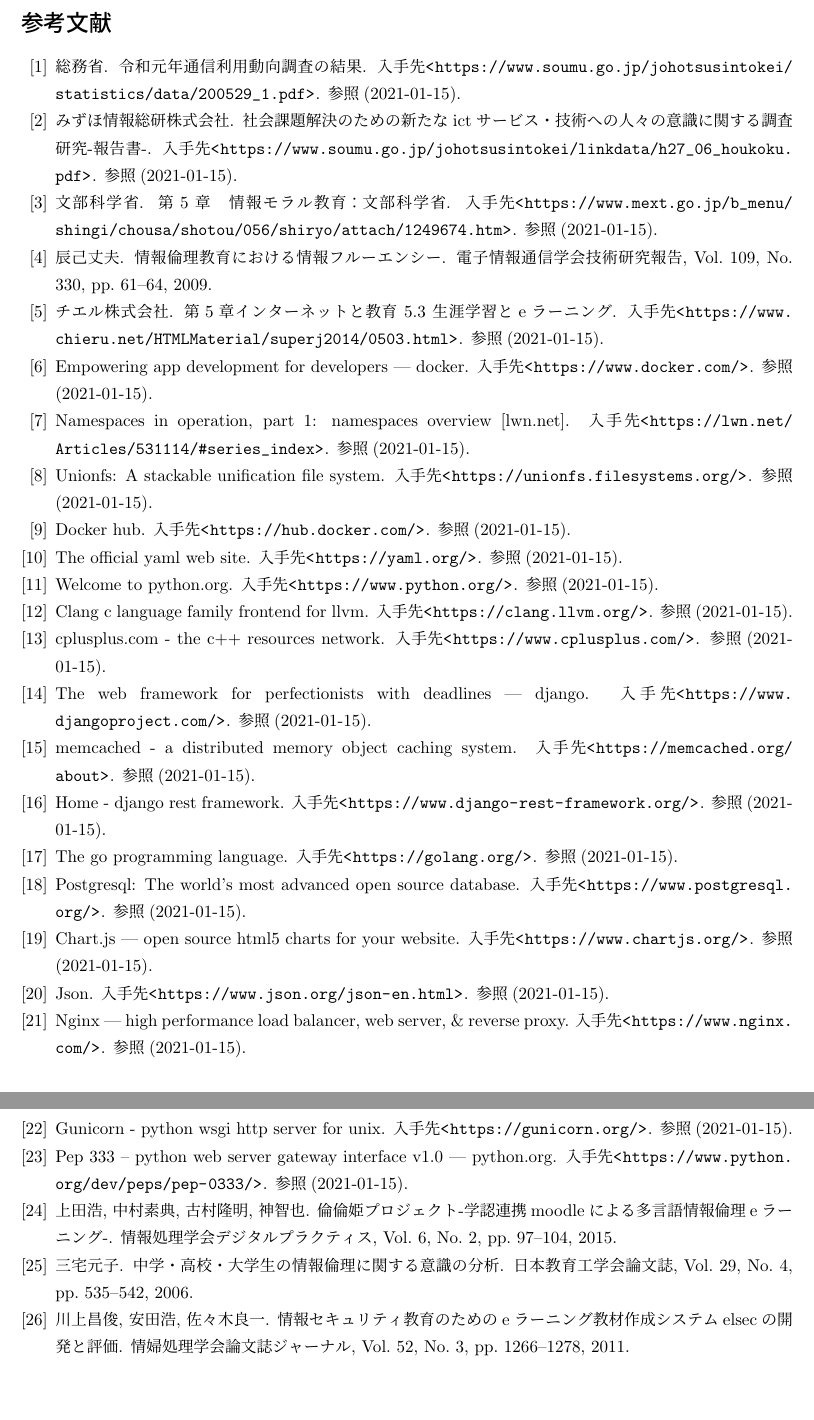
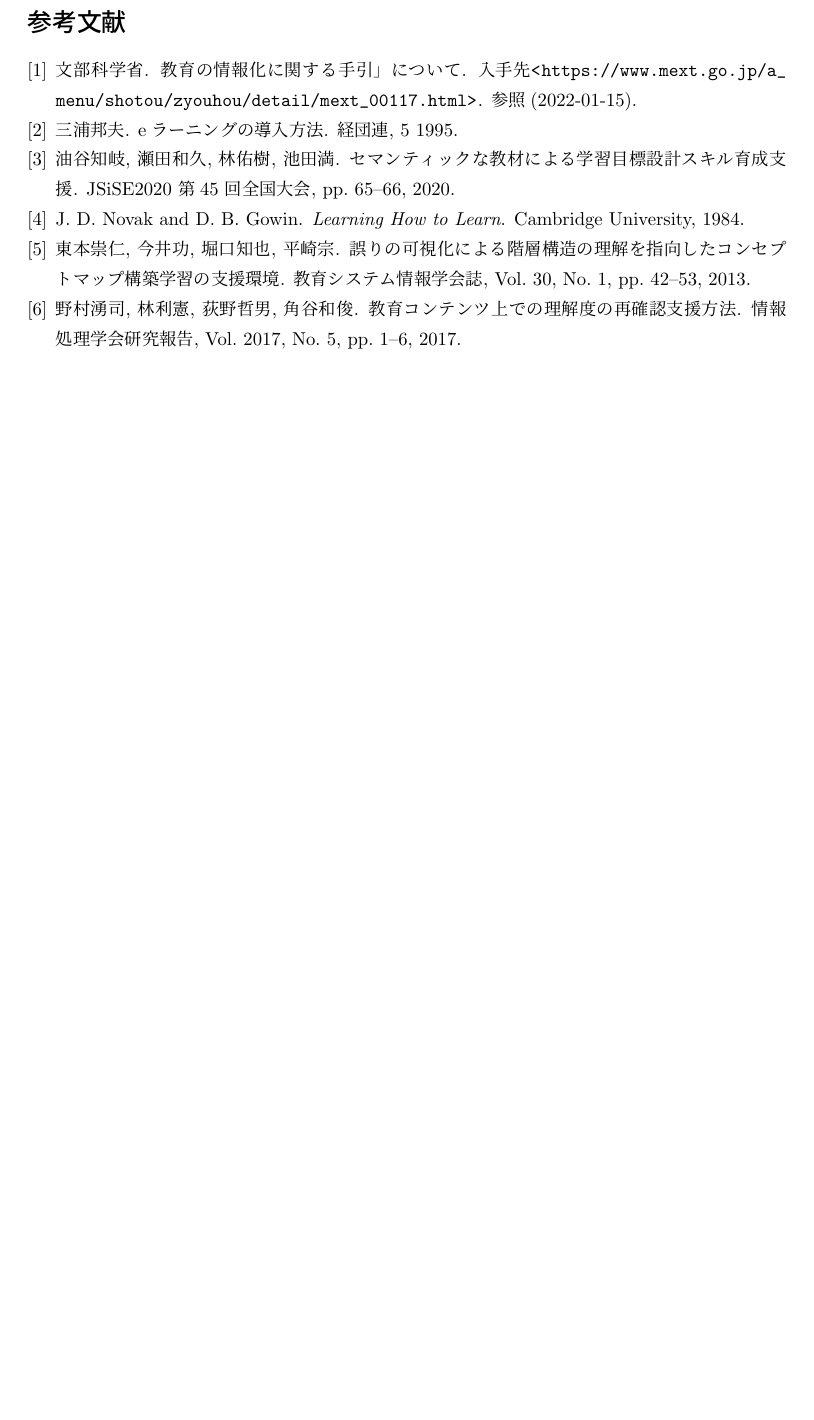
Before and after one commit to niya1123/M2_Thesis, a LaTeX thesis (thesis.tex, which reads references.bib): two parts of pages 38 and 39 of 39 before the commit and part of page 41 of 41 after it, the two joined at a grey line, cut so that both start at the same text, the shorter picture padded with empty space. The pictures show the PDF file thesis.pdf that the author committed with the source.

Commit message:
関連研究まで

```diff
--- a/references.bib
+++ b/references.bib
@@ -1,3 +1 @@
 @misc{tebiki,
-author = {総務省},
-title = {令和元年通信利用動向調査の結果},
@@ -7,6 +2,8 @@
-note = {参照(2021-01-15)}
+    author = {文部科学省},
+    title = {教育の情報化に関する手引」について},
+    howpublished = {\url{入手先<https://www.mext.go.jp/a_menu/shotou/zyouhou/detail/mext_00117.html >}},
+    month = {},
+    year = {},
+    note = {参照(2022-01-15)}
 }
 
-@misc{mizuho,
-author = {みずほ情報総研株式会社},
-title = {社会課題解決のための新たなICTサービス・技術への人々の意識に関する調査研究-報告書-},
@@ -17,5 +11,7 @@
+    author = {三浦邦夫},
+    title = {eラーニングの導入方法},
+    publisher = {経団連},
+    year = {1995},
+    month = {5}
 }
 
-@misc{moraru,
-author = {文部科学省},
-title = {第5章 情報モラル教育: 文部科学省},
@@ -26,5 +20,6 @@
+    title = {セマンティックな教材による学習目標設計スキル育成支援},
+    journal = {JSiSE2020 第45 回全国大会},
+    pages = {65--66},
+    year = {2020}
 }
 
-@misc{docker,
-author = {},
-title = {Empowering App Development for Developers | Docker},
@@ -35,45 +28,24 @@
+    title = {Learning How to Learn},
+    publisher = {Cambridge University},
+    year = {1984},
 }
 
-@article{rinri,
-    author = {上田 浩 and 中村 素典 and 古村 隆明 and 神 智也},
-    title = {倫倫姫プロジェクト-学認連携Moodleによる多言語情報倫理eラーニング-},
-    journal = {情報処理学会デジタルプラクティス},
-    volume = {6},
-    number = {2},
-    pages = {97--104},
-    year = {2015}
+@article{toumoto,
+    author = {東本 祟仁 and 今井 功 and 堀口 知也 and 平崎 宗},
+    title = {誤りの可視化による階層構造の理解を指向したコンセプトマップ構築学習の支援環境},
+    journal = {教育システム情報学会誌},
+    volume = {30},
+    number = {1},
+    pages = {42--53},
+    year = {2013}
 }
 
-@article{fluency,
-    author = {辰己丈夫},
-    title = {情報倫理教育における情報フルーエンシー},
-    journal = {電子情報通信学会技術研究報告},
-    volume = {109},
-    number = {330},
-    pages = {61--64},
-    year = {2009}
+@article{nomura,
+    author = {野村 湧司 and 林 利憲 and 荻野　哲男 and 角谷　和俊},
+    title = {教育コンテンツ上での理解度の再確認支援方法},
+    journal = {情報処理学会研究報告},
+    volume = {2017},
+    number = {5},
+    pages = {1--6},
+    year = {2017}
 }
-
-@article{isiki,
-    author = {三宅元子},
-    title = {中学・高校・大学生の情報倫理に関する意識の分析},
-    journal = {日本教育工学会論文誌},
-    volume = {29},
-    number = {4},
-    pages = {535--542},
-    year = {2006}
-}
-
-@article{elsec,
-    author = {川上昌俊 and 安田浩 and 佐々木良一},
-    title = {情報セキュリティ教育のためのeラーニング教材作成システムELSECの開発と評価},
-    journal = {情婦処理学会論文誌ジャーナル},
-    volume = {52},
-    number = {3},
-    pages = {1266--1278},
-    year = {2011}
-}
-
-@misc{chieru,
-author = {チエル株式会社},
-title = {第5章インターネットと教育 5.3 生涯学習とeラーニング},
@@ -86,3 +51,0 @@
-@misc{namespace,
-author = {},
-title = {Namespaces in operation, part 1: namespaces overview [LWN.net]},
@@ -95,3 +51,0 @@
-@misc{golang,
-author = {},
-title = {The Go Programming Language},
@@ -104,3 +51,0 @@
-@misc{python,
-author = {},
-title = {Welcome to Python.org},
@@ -113,3 +51,0 @@
-@misc{Clang,
-author = {},
-title = {Clang C Language Family Frontend for LLVM},
@@ -122,3 +51,0 @@
-@misc{cplusplus,
-author = {},
-title = {cplusplus.com - The C++ Resources Network},
@@ -131,3 +51,0 @@
-@misc{YAML,
-author = {},
-title = {The Official YAML Web Site},
@@ -140,3 +51,0 @@
-@misc{Django,
-author = {},
-title = {The Web framework for perfectionists with deadlines | Django},
@@ -149,3 +51,0 @@
-@misc{memcached,
-author = {},
-title = {memcached - a distributed memory object caching system},
@@ -160 +51,0 @@
-title = {Home - Django REST framework},
@@ -167,3 +51,0 @@
-@misc{postgres,
-author = {},
-title = {PostgreSQL: The world's most advanced open source database},
@@ -176,3 +51,0 @@
-@misc{chartjs,
-author = {},
-title = {Chart.js | Open source HTML5 Charts for your website},
@@ -185,3 +51,0 @@
-@misc{json,
-author = {},
-title = {JSON},
@@ -194 +51,0 @@
-@misc{dockerhub,
@@ -203,3 +51,0 @@
-@misc{Unionfs,
-author = {},
-title = {Unionfs: A Stackable Unification File System},
@@ -212,3 +51,0 @@
-@misc{nginx,
-author = {},
-title = {NGINX | High Performance Load Balancer, Web Server, \& Reverse Proxy},
@@ -221,3 +51,0 @@
-@misc{gunicorn,
-author = {},
-title = {Gunicorn - Python WSGI HTTP Server for UNIX},
@@ -230,3 +51,0 @@
-@misc{wsgi,
-author = {},
-title = {PEP 333 -- Python Web Server Gateway Interface v1.0 | Python.org},
```
Also changed, not shown: chap0_abstract.tex (+8 -4 lines), thesis.tex (+1 -1 lines), thesis.pdf, references.bib (131 more changed lines).
